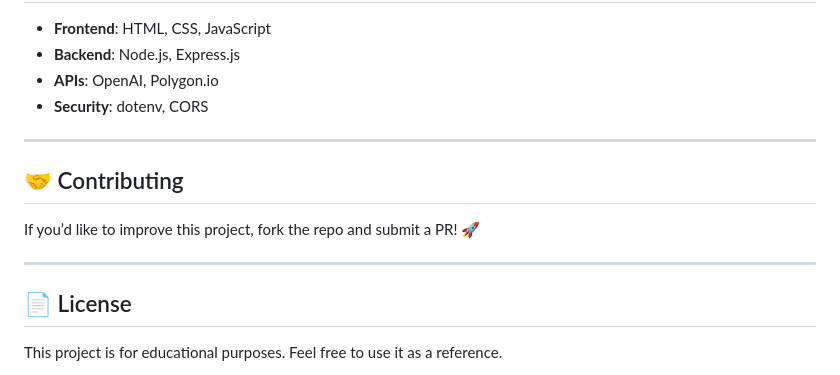
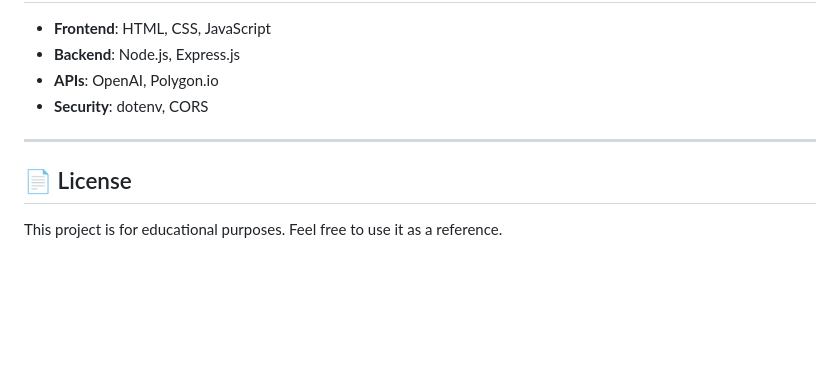
Before and after one commit to arianefrancaqa/ai-engineer, a Markdown page: README.md, the part around the change. Rendered like a GitHub page; blank space fills up the shorter version.

```diff
--- a/README.md
+++ b/README.md
@@ -111,11 +111,6 @@ Example request body:
 
 ---
 
-## 🤝 Contributing
-If you’d like to improve this project, fork the repo and submit a PR! 🚀
-
----
-
 ## 📄 License
 This project is for educational purposes. Feel free to use it as a reference.
 
```
